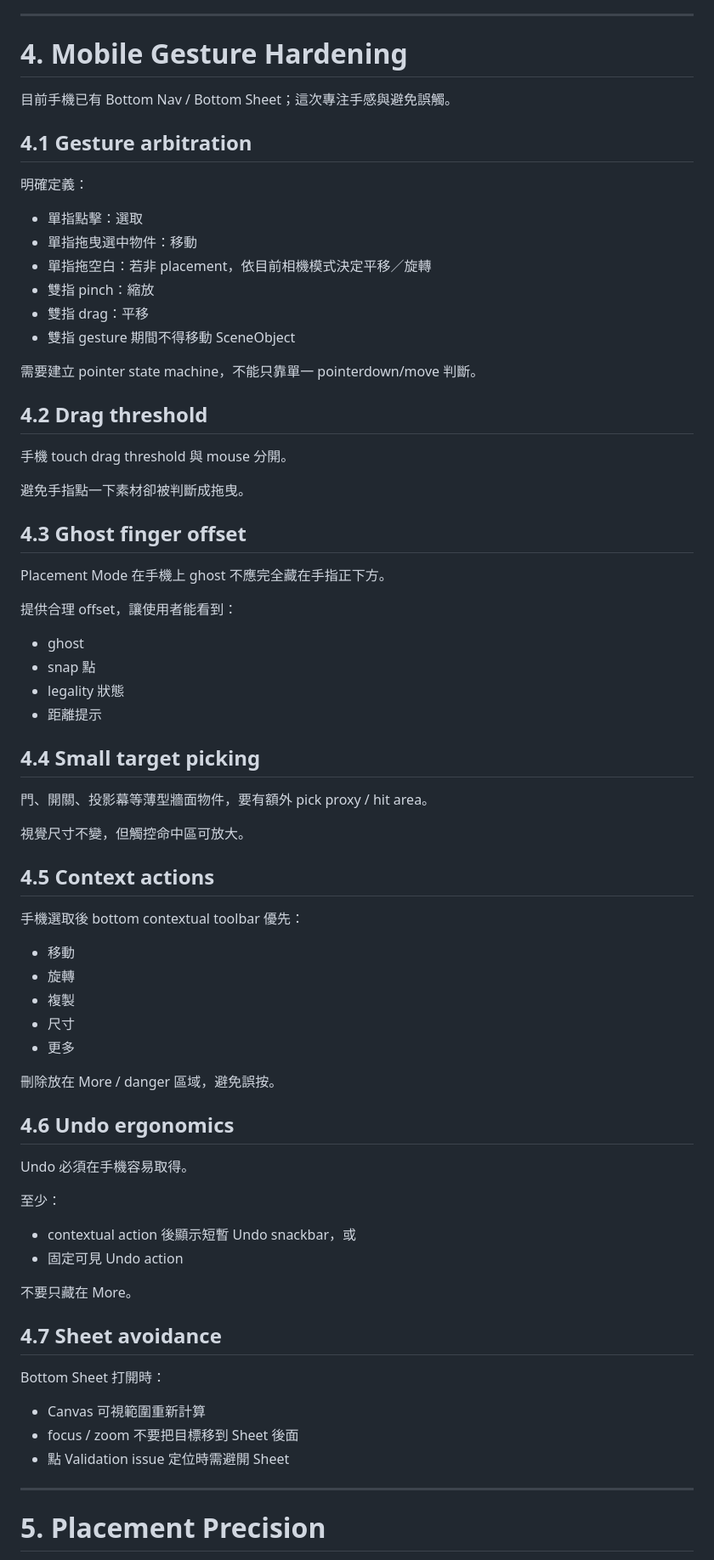
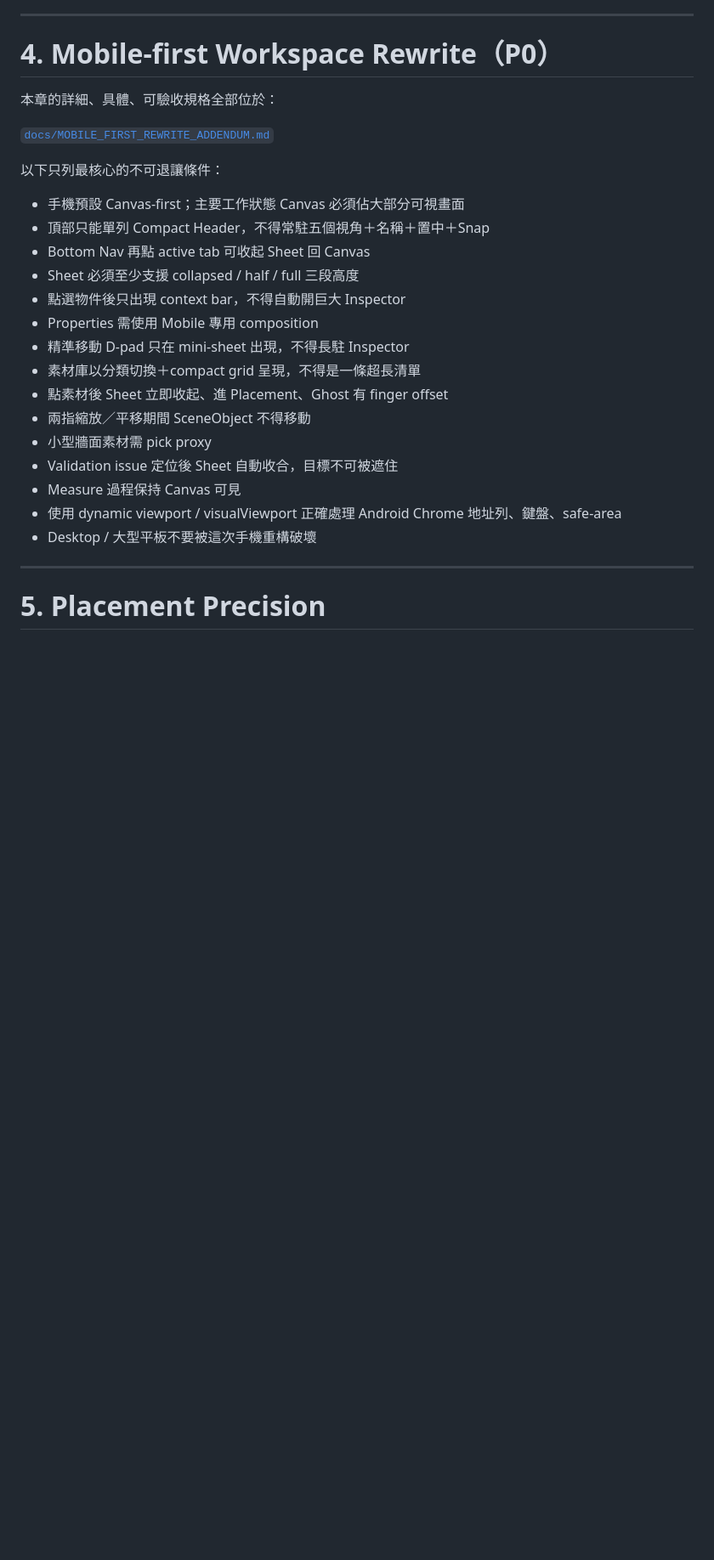
Before and after one commit to aa0968111723-prog/planform-iso, a Markdown page: docs/FIELD_PRECISION_MOBILE_VALIDATION_PLAN.md, the part around one of its changes. Shown at 85% size. Rendered like a GitHub page; blank space fills up the shorter version.

```diff
--- a/docs/FIELD_PRECISION_MOBILE_VALIDATION_PLAN.md
+++ b/docs/FIELD_PRECISION_MOBILE_VALIDATION_PLAN.md
@@ -198,76 +203,29 @@ Step 5：明確選擇
 
 ---
 
-# 4. Mobile Gesture Hardening
+# 4. Mobile-first Workspace Rewrite（P0）
 
-目前手機已有 Bottom Nav / Bottom Sheet；這次專注手感與避免誤觸。
+本章的詳細、具體、可驗收規格全部位於：
 
-## 4.1 Gesture arbitration
+[`docs/MOBILE_FIRST_REWRITE_ADDENDUM.md`](./MOBILE_FIRST_REWRITE_ADDENDUM.md)
 
-明確定義：
+以下只列最核心的不可退讓條件：
 
-- 單指點擊：選取
-- 單指拖曳選中物件：移動
-- 單指拖空白：若非 placement，依目前相機模式決定平移／旋轉
-- 雙指 pinch：縮放
-- 雙指 drag：平移
-- 雙指 gesture 期間不得移動 SceneObject
-
-需要建立 pointer state machine，不能只靠單一 pointerdown/move 判斷。
-
-## 4.2 Drag threshold
-
-手機 touch drag threshold 與 mouse 分開。
-
-避免手指點一下素材卻被判斷成拖曳。
-
-## 4.3 Ghost finger offset
-
-Placement Mode 在手機上 ghost 不應完全藏在手指正下方。
-
-提供合理 offset，讓使用者能看到：
-
-- ghost
-- snap 點
-- legality 狀態
-- 距離提示
-
-## 4.4 Small target picking
-
-門、開關、投影幕等薄型牆面物件，要有額外 pick proxy / hit area。
-
-視覺尺寸不變，但觸控命中區可放大。
-
-## 4.5 Context actions
-
-手機選取後 bottom contextual toolbar 優先：
-
-- 移動
-- 旋轉
-- 複製
-- 尺寸
-- 更多
-
-刪除放在 More / danger 區域，避免誤按。
-
-## 4.6 Undo ergonomics
-
-Undo 必須在手機容易取得。
-
-至少：
-
-- contextual action 後顯示短暫 Undo snackbar，或
-- 固定可見 Undo action
-
-不要只藏在 More。
-
-## 4.7 Sheet avoidance
-
-Bottom Sheet 打開時：
-
-- Canvas 可視範圍重新計算
-- focus / zoom 不要把目標移到 Sheet 後面
-- 點 Validation issue 定位時需避開 Sheet
+- 手機預設 Canvas-first；主要工作狀態 Canvas 必須佔大部分可視畫面
+- 頂部只能單列 Compact Header，不得常駐五個視角＋名稱＋置中＋Snap
+- Bottom Nav 再點 active tab 可收起 Sheet 回 Canvas
+- Sheet 必須至少支援 collapsed / half / full 三段高度
+- 點選物件後只出現 context bar，不得自動開巨大 Inspector
+- Properties 需使用 Mobile 專用 composition
+- 精準移動 D-pad 只在 mini-sheet 出現，不得長駐 Inspector
+- 素材庫以分類切換＋compact grid 呈現，不得是一條超長清單
+- 點素材後 Sheet 立即收起、進 Placement、Ghost 有 finger offset
+- 兩指縮放／平移期間 SceneObject 不得移動
+- 小型牆面素材需 pick proxy
+- Validation issue 定位後 Sheet 自動收合，目標不可被遮住
+- Measure 過程保持 Canvas 可見
+- 使用 dynamic viewport / visualViewport 正確處理 Android Chrome 地址列、鍵盤、safe-area
+- Desktop / 大型平板不要被這次手機重構破壞
 
 ---
 
```
Also changed, not shown: other parts of docs/FIELD_PRECISION_MOBILE_VALIDATION_PLAN.md (+70 -254 lines).
